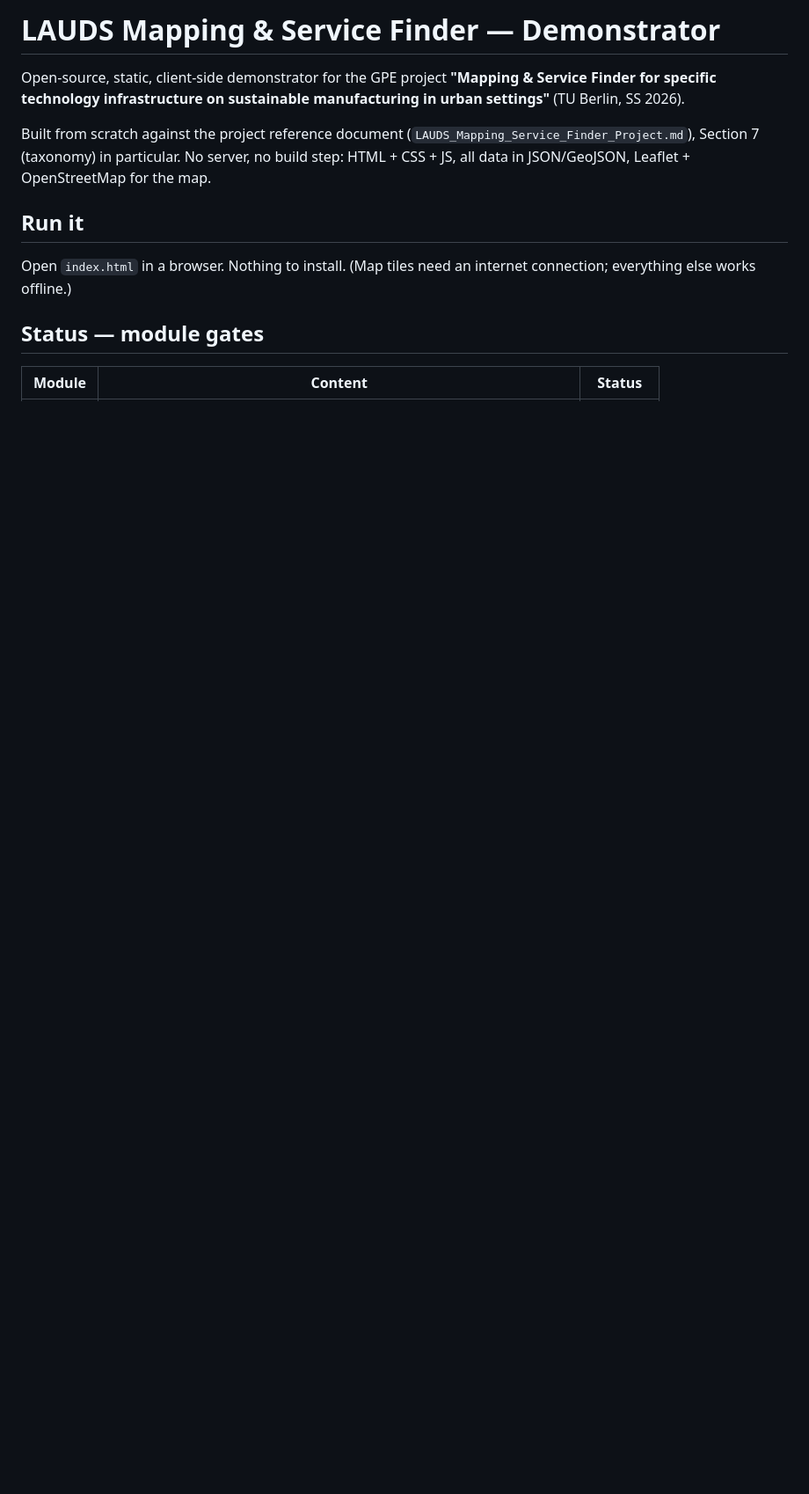
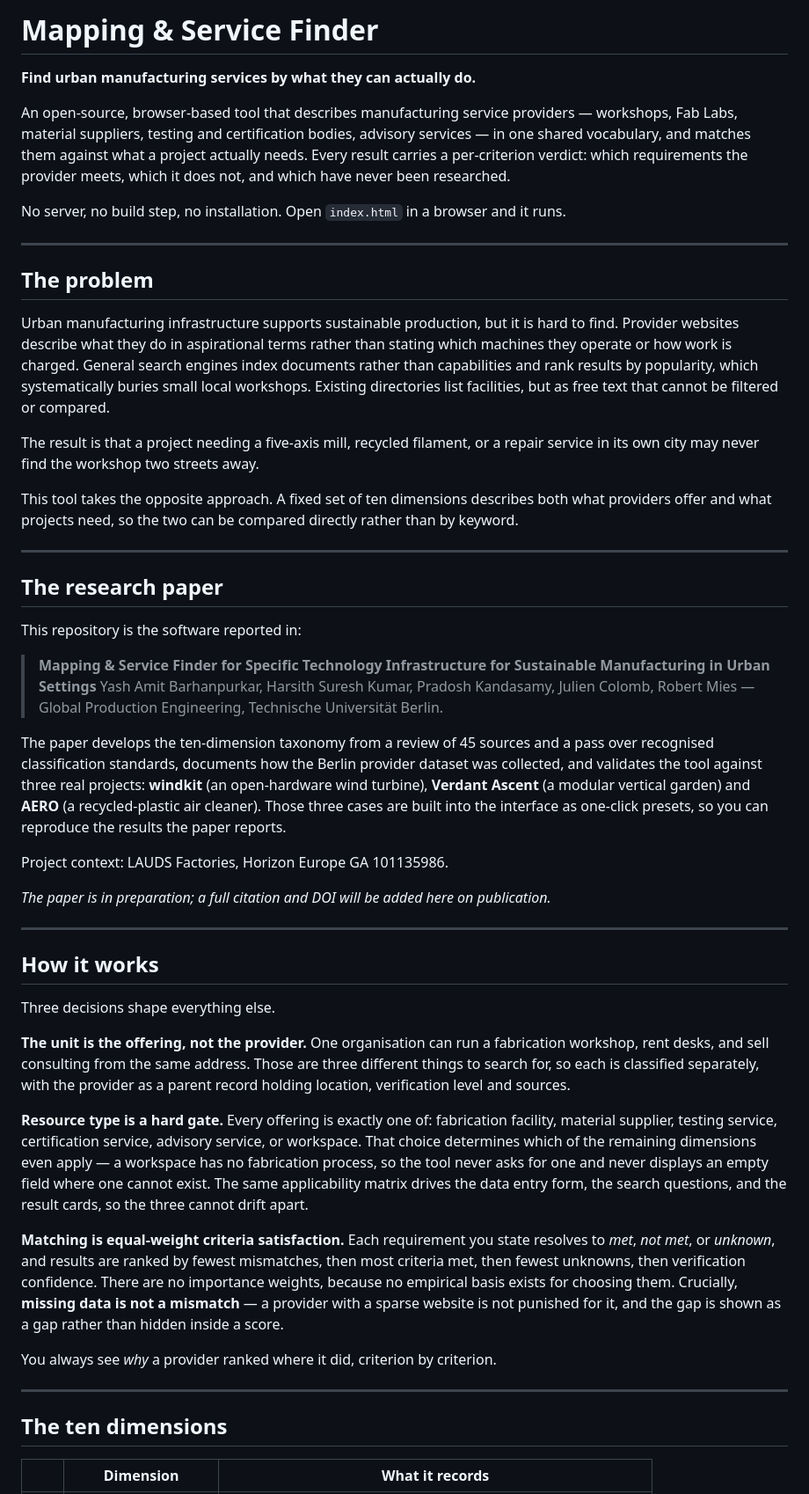
Before and after one commit to YashBarhanpurkar/mapping-service-finder, a Markdown page: README.md, the part around one of its changes. Shown at 88% size. Drawn GitHub-style; blank space fills up the shorter version.

```diff
--- a/README.md
+++ b/README.md
@@ -1,20 +1,85 @@
-# LAUDS Mapping & Service Finder — Demonstrator
+# Mapping & Service Finder
 
-Open-source, static, client-side demonstrator for the GPE project
-**"Mapping & Service Finder for specific technology infrastructure on sustainable
-manufacturing in urban settings"** (TU Berlin, SS 2026).
+**Find urban manufacturing services by what they can actually do.**
 
-Built from scratch against the project reference document
-(`LAUDS_Mapping_Service_Finder_Project.md`), Section 7 (taxonomy) in particular.
-No server, no build step: HTML + CSS + JS, all data in JSON/GeoJSON,
-Leaflet + OpenStreetMap for the map.
+An open-source, browser-based tool that describes manufacturing service providers —
+workshops, Fab Labs, material suppliers, testing and certification bodies, advisory
+services — in one shared vocabulary, and matches them against what a project actually
+needs. Every result carries a per-criterion verdict: which requirements the provider
+meets, which it does not, and which have never been researched.
 
-## Run it
+No server, no build step, no installation. Open `index.html` in a browser and it runs.
 
-Open `index.html` in a browser. Nothing to install.
-(Map tiles need an internet connection; everything else works offline.)
+---
 
-## Status — module gates
+## The problem
 
-| Module | Content | Status |
+Urban manufacturing infrastructure supports sustainable production, but it is hard to
+find. Provider websites describe what they do in aspirational terms rather than stating
+which machines they operate or how work is charged. General search engines index
+documents rather than capabilities and rank results by popularity, which systematically
+buries small local workshops. Existing directories list facilities, but as free text
+that cannot be filtered or compared.
+
+The result is that a project needing a five-axis mill, recycled filament, or a repair
+service in its own city may never find the workshop two streets away.
+
+This tool takes the opposite approach. A fixed set of ten dimensions describes both what
+providers offer and what projects need, so the two can be compared directly rather than
+by keyword.
+
+---
+
+## The research paper
+
+This repository is the software reported in:
+
+> **Mapping & Service Finder for Specific Technology Infrastructure for Sustainable
+> Manufacturing in Urban Settings**
+> Yash Amit Barhanpurkar, Harsith Suresh Kumar, Pradosh Kandasamy, Julien Colomb,
+> Robert Mies — Global Production Engineering, Technische Universität Berlin.
+
+The paper develops the ten-dimension taxonomy from a review of 45 sources and a pass
+over recognised classification standards, documents how the Berlin provider dataset was
+collected, and validates the tool against three real projects: **windkit** (an
+open-hardware wind turbine), **Verdant Ascent** (a modular vertical garden) and **AERO**
+(a recycled-plastic air cleaner). Those three cases are built into the interface as
+one-click presets, so you can reproduce the results the paper reports.
+
+Project context: LAUDS Factories, Horizon Europe GA 101135986.
+
+*The paper is in preparation; a full citation and DOI will be added here on publication.*
+
+---
+
+## How it works
+
+Three decisions shape everything else.
+
+**The unit is the offering, not the provider.** One organisation can run a fabrication
+workshop, rent desks, and sell consulting from the same address. Those are three
+different things to search for, so each is classified separately, with the provider as a
+parent record holding location, verification level and sources.
+
+**Resource type is a hard gate.** Every offering is exactly one of: fabrication facility,
+material supplier, testing service, certification service, advisory service, or
+workspace. That choice determines which of the remaining dimensions even apply — a
+workspace has no fabrication process, so the tool never asks for one and never displays
+an empty field where one cannot exist. The same applicability matrix drives the data
+entry form, the search questions, and the result cards, so the three cannot drift apart.
+
+**Matching is equal-weight criteria satisfaction.** Each requirement you state resolves
+to *met*, *not met*, or *unknown*, and results are ranked by fewest mismatches, then most
+criteria met, then fewest unknowns, then verification confidence. There are no importance
+weights, because no empirical basis exists for choosing them. Crucially, **missing data
+is not a mismatch** — a provider with a sparse website is not punished for it, and the
+gap is shown as a gap rather than hidden inside a score.
+
+You always see *why* a provider ranked where it did, criterion by criterion.
+
+---
+
+## The ten dimensions
+
+| | Dimension | What it records |
 |---|---|---|
```
Also changed, not shown: other parts of README.md (+128 -95 lines).
